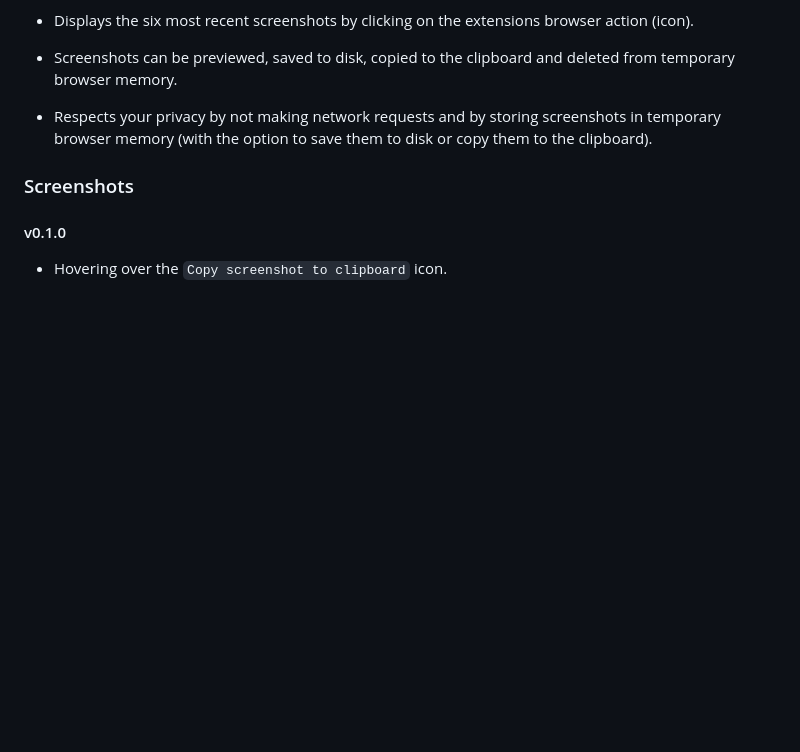
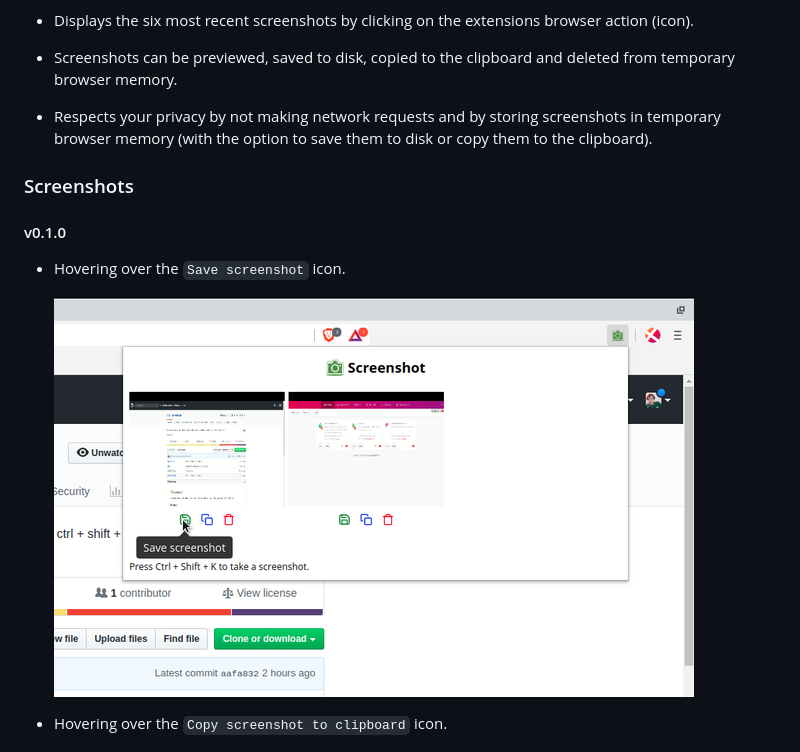
Before and after one commit to rg-3/screenshot.js, a Markdown page: README.md, the part around the change. Drawn GitHub-style; pictures changed too: webstore-assets/v0.1.0_save_screenshot_640x400.png (added); blank space fills up the shorter version.

Commit message:
Add screenshot

```diff
--- a/README.md
+++ b/README.md
@@ -20,6 +20,10 @@ by default `ctrl + shift + k`.
 ### Screenshots
 
 #### v0.1.0
+
+* Hovering over the `Save screenshot` icon.
+
+  ![screenshot](./webstore-assets/v0.1.0_save_screenshot_640x400.png)
 
 * Hovering over the `Copy screenshot to clipboard` icon.
 
```
